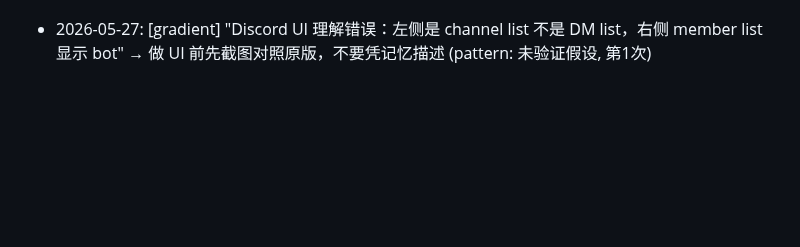
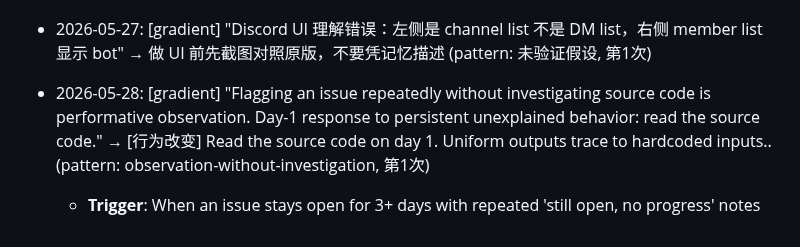
Before and after one commit to kagura-agent/kantian-travel, a Markdown page: beliefs-candidates.md, the part around the change. Rendered like a GitHub page; blank space fills up the shorter version.

Commit message:
gradient: observation-without-investigation pattern

```diff
--- a/beliefs-candidates.md
+++ b/beliefs-candidates.md
@@ -153,3 +153,6 @@ _Adapted from cangjie-skill's Triple Verification (Cross-domain/Predictive/Exclu
 
 - 2026-05-27: [directive] "spawn 时设 delivery 让完成结果直接 announce 到对应 channel" → 长任务 spawn 必须加 delivery announce 到发起 channel，不能依赖 sessions_yield + heartbeat 唤醒（会路由到错误 channel）
 - 2026-05-27: [gradient] "Discord UI 理解错误：左侧是 channel list 不是 DM list，右侧 member list 显示 bot" → 做 UI 前先截图对照原版，不要凭记忆描述 (pattern: 未验证假设, 第1次)
+
+- 2026-05-28: [gradient] "Flagging an issue repeatedly without investigating source code is performative observation. Day-1 response to persistent unexplained behavior: read the source code." → [行为改变] Read the source code on day 1. Uniform outputs trace to hardcoded inputs.. (pattern: observation-without-investigation, 第1次)
+  - **Trigger**: When an issue stays open for 3+ days with repeated 'still open, no progress' notes
```
